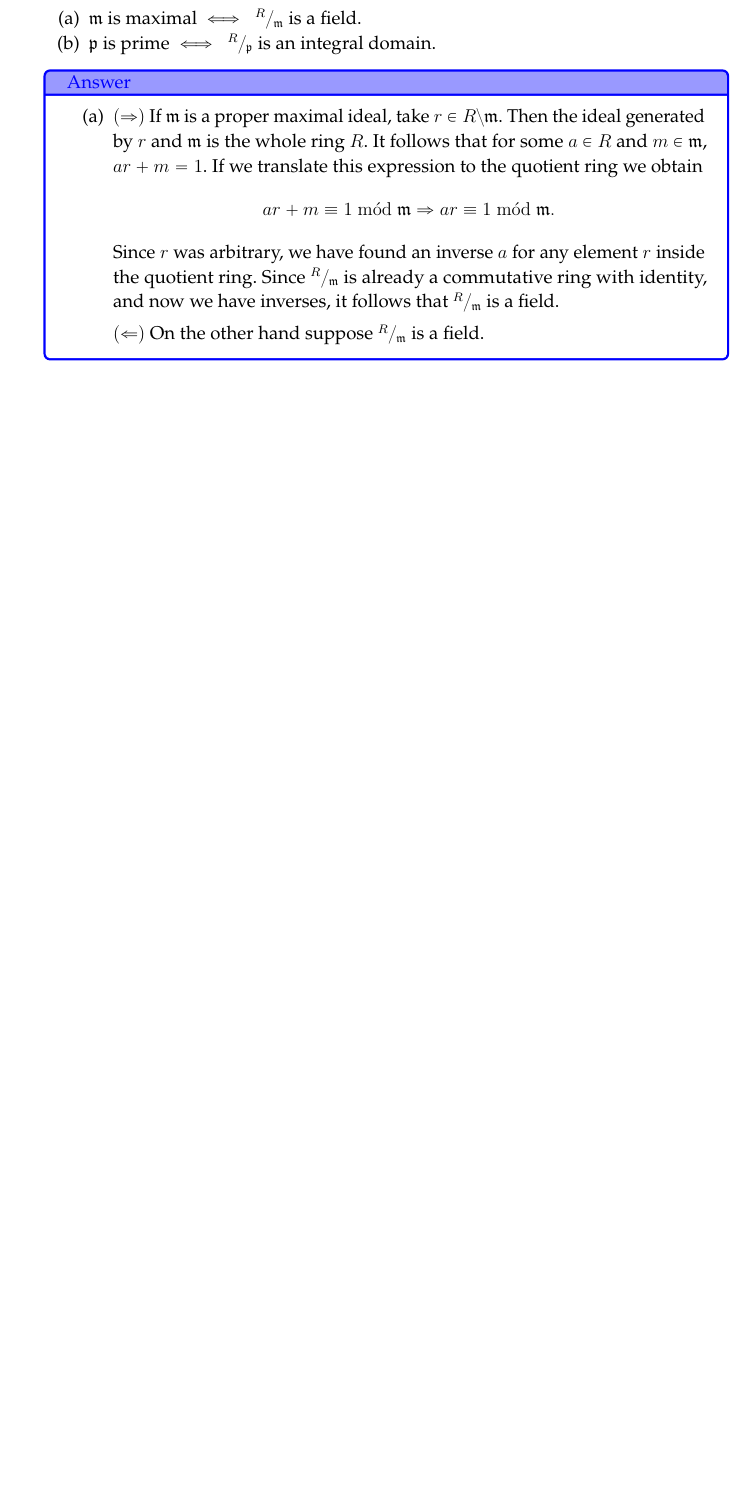
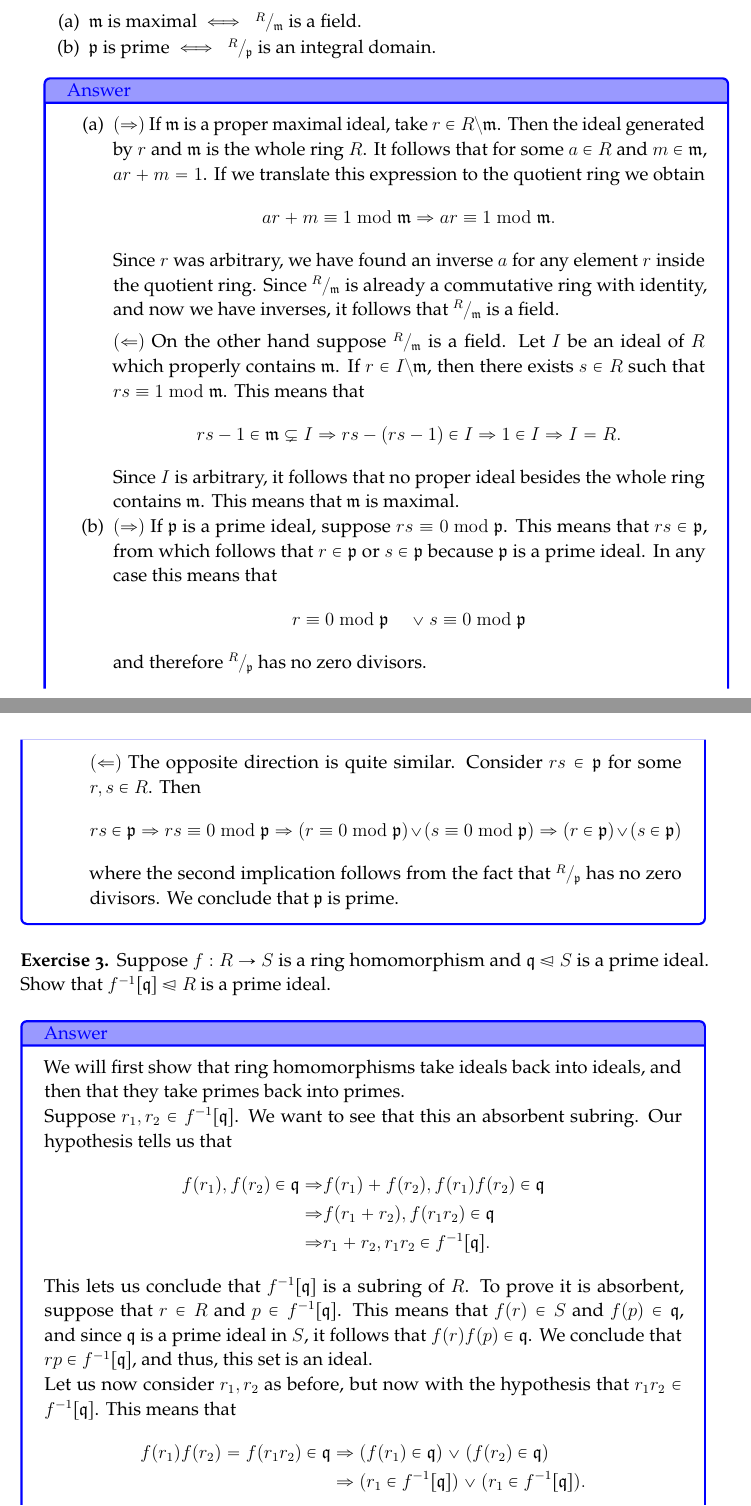
Before and after one commit to irojasr/Math, a LaTeX book (Tareas672/2/hw2-672-II2022.tex, which reads headerVarillyDiff.tex): part of page 2 of 2 before the commit and two parts of pages 2 and 3 of 5 after it, the two joined at a grey line, cut so that both start at the same text, the shorter picture padded with empty space. Compiled offline with pdfLaTeX.

Commit message:
HW2GeoAlmostDone

```diff
--- a/Tareas672/2/hw2-672-II2022.tex
+++ b/Tareas672/2/hw2-672-II2022.tex
@@ -54,13 +54,44 @@
     \item $\lie p$ is prime $\iff\ \quot{R}{\lie p}$ is an integral domain.
   \end{enumerate}
 \end{Ej}
-
+%https://math.stackexchange.com/questions/147047/shorter-proof-of-r-i-is-a-field-if-and-only-if-i-is-maximal
+%https://proofwiki.org/wiki/Prime_Ideal_iff_Quotient_Ring_is_Integral_Domain
 \begin{ptcbr}
   \begin{enumerate}
     \itemsep=-0.4em
     \item $(\To)$ If $\lie m$ is a proper maximal ideal, take $r\in R\less\lie m$. Then the ideal generated by $r$ and $\lie m$ is the whole ring $R$. It follows that for some $a\in R$ and $m\in\lie m$, $ar+m=1$. If we translate this expression to the quotient ring we obtain
     $$ar+m\equiv 1\bmod \lie m\To ar\equiv 1\bmod\lie m.$$ %%CHANGE BMOD TO MOD
     Since $r$ was arbitrary, we have found an inverse $a$ for any element $r$ inside the quotient ring. Since $\quot{R}{\lie m}$ is already a commutative ring with identity, and now we have inverses, it follows that $\quot{R}{\lie m}$ is a field.\par
-    $(\Leftarrow)$ On the other hand suppose $\quot{R}{\lie m}$ is a field.
+    $(\Leftarrow)$ On the other hand suppose $\quot{R}{\lie m}$ is a field. Let $I$ be an ideal of $R$ which properly contains $\lie m$. If $r\in I\less\lie m$, then there exists $s\in R$ such that $rs\equiv 1\bmod\lie m$. This means that
+    $$rs-1\in\lie m\subsetneq I\To rs-(rs-1)\in I\To 1\in I\To I=R.$$
+    Since $I$ is arbitrary, it follows that no proper ideal besides the whole ring contains $\lie m$. This means that $\lie m$ is maximal.
+    \item $(\To)$ If $\lie p$ is a prime ideal, suppose $rs\equiv 0\bmod\lie p$. This means that $rs\in\lie p$, from which follows that $r\in\lie p$ or $s\in\lie p$ because $\lie p$ is a prime ideal. In any case this means that
+    $$r\equiv 0\bmod\lie p\quad\lor s\equiv 0\bmod\lie p$$
+    and therefore $\quot{R}{\lie p}$ has no zero divisors.\par
+    $(\Leftarrow)$ The opposite direction is quite similar. Consider $rs\in\lie p$ for some $r,s\in R$. Then
+    $$rs\in\lie p\To rs\equiv 0\bmod\lie p\To (r\equiv 0\bmod\lie p)\lor(s\equiv 0\bmod\lie p)\To(r\in\lie p)\lor(s\in\lie p)$$
+    where the second implication follows from the fact that $\quot{R}{\lie p}$ has no zero divisors. We conclude that $\lie p$ is prime.
   \end{enumerate}
 \end{ptcbr}
+
+\begin{Ej}
+  Suppose $f:R\to S$ is a ring homomorphism and $\lie q\rteq S$ is a prime ideal. Show that $f^{-1}[\lie q]\rteq R$ is a prime ideal.
+\end{Ej}
+%https://yutsumura.com/the-inverse-image-of-an-ideal-by-a-ring-homomorphism-is-an-ideal/
+
+\begin{ptcbr}
+  We will first show that ring homomorphisms take ideals back into ideals, and then that they take primes back into primes.\par
+  Suppose $r_1,r_2\in f^{-1}[\lie q]$. We want to see that this an absorbent subring. Our hypothesis tells us that
+  \begin{align*}
+    f(r_1),f(r_2)\in\lie q\To&f(r_1)+f(r_2),f(r_1)f(r_2)\in\lie q\\
+    \To&f(r_1+r_2),f(r_1r_2)\in\lie q\\
+    \To&r_1+r_2,r_1r_2\in f^{-1}[\lie q].
+  \end{align*}
+  This lets us conclude that $f^{-1}[\lie q]$ is a subring of $R$. To prove it is absorbent, suppose that $r\in R$ and $p\in f^{-1}[\lie q]$. This means that $f(r)\in S$ and $f(p)\in\lie q$, and since $\lie q$ is a prime ideal in $S$, it follows that $f(r)f(p)\in\lie q$. We conclude that $rp\in f^{-1}[\lie q]$, and thus, this set is an ideal.\par
+  Let us now consider $r_1,r_2$ as before, but now with the hypothesis that $r_1r_2\in f^{-1}[\lie q]$. This means that
+  \begin{align*}
+    f(r_1)f(r_2)=f(r_1r_2)\in\lie q&\To (f(r_1)\in\lie q)\lor(f(r_2)\in\lie q)\\
+    &\To(r_1\in f^{-1}[\lie q])\lor(r_1\in f^{-1}[\lie q]).
+  \end{align*}
+  We conclude that $f^{-1}[\lie q]$ is also prime.
+\end{ptcbr}
@@ -66,0 +117 @@
+\end{ptcbr}
--- a/headerVarillyDiff.tex
+++ b/headerVarillyDiff.tex
@@ -66,7 +66,9 @@
 \usepackage[normalem]{ulem}
 \usepackage[all]{xy}
 \usepackage{imakeidx}
+\ifx \nlang \undefined
 \usepackage[spanish]{babel}
+\else\fi
 
 %%%%%%%%%%%%%%%%%%%%
 %% 2. Document Setup
```
Also changed, not shown: 161II2022/WS/3/Worksheet3.pdf (renamed from 161II2022/WS/3/ws3-161.pdf), Tareas672/2/hw2-672-II2022.pdf (added), Tareas672/2/hw2-672-II2022.tex (59 more changed lines).
